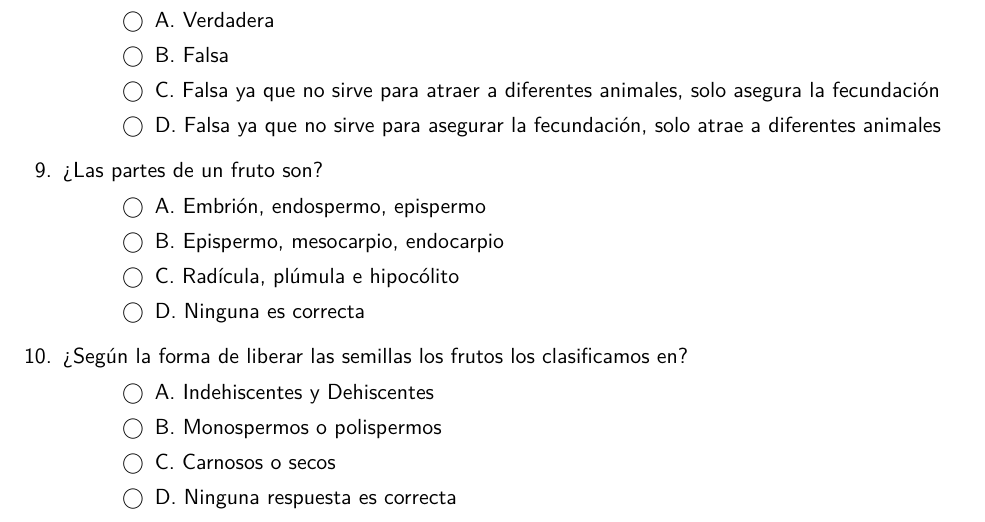
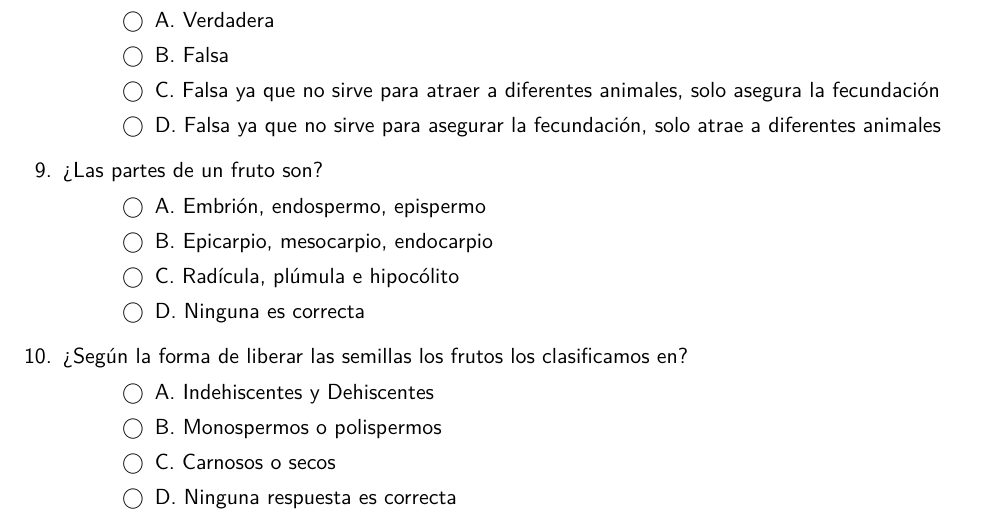
Before and after one commit to kroatoan-om/org-vivero, a LaTeX problem sheet (raw_tex/agau0110/mf1481/mf1481_final.tex): part of page 2 of 4, cut so that both start at the same text. Compiled offline with pdfLaTeX.

Commit message:
1481 erratas exam

```diff
--- a/raw_tex/agau0110/mf1481/mf1481_final.tex
+++ b/raw_tex/agau0110/mf1481/mf1481_final.tex
@@ -111,7 +111,7 @@ a diferentes animales y asegura que se fecunden mas flores''
 \question ¿Las partes de un fruto son?
 \begin{checkboxes}
   \choice A. Embrión, endospermo, epispermo
-  \CorrectChoice B. Epispermo, mesocarpio, endocarpio
+  \CorrectChoice B. Epicarpio, mesocarpio, endocarpio
   \choice C. Radícula, plúmula e hipocólito
   \choice D. Ninguna es correcta
 \end{checkboxes}
```
